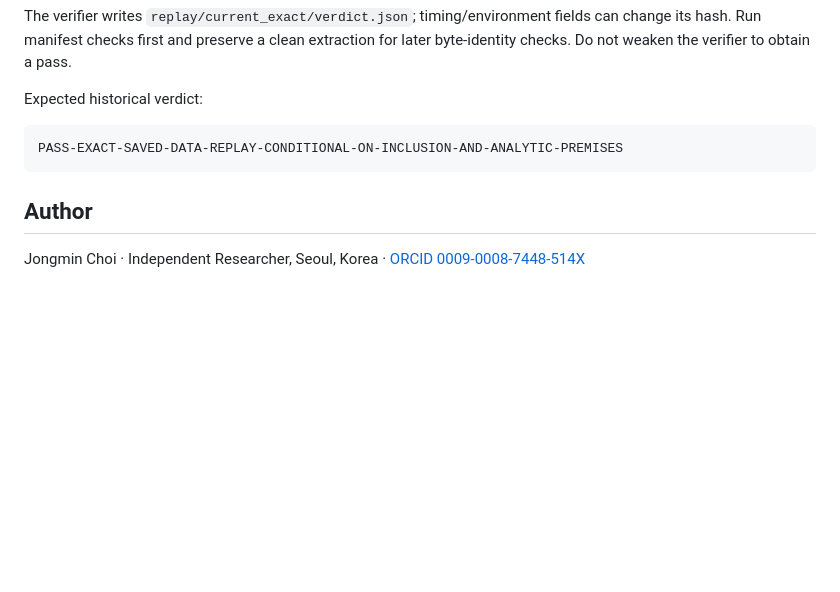
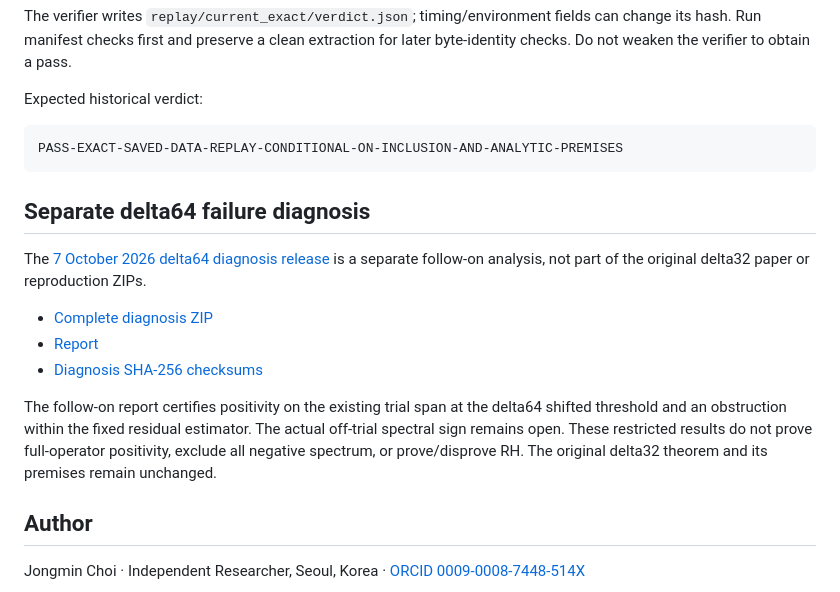
Before and after one commit to serabing-hash/theta-weighted-certificate, a Markdown page: README.md, the part around the change. GitHub-like rendering; blank space fills up the shorter version.

Commit message:
Link separate delta64 diagnosis release and scope limits
Added a section for delta64 failure diagnosis with links to the release, report, and checksums.

````diff
--- a/README.md
+++ b/README.md
@@ -50,6 +50,16 @@ Expected historical verdict:
 PASS-EXACT-SAVED-DATA-REPLAY-CONDITIONAL-ON-INCLUSION-AND-ANALYTIC-PREMISES
 ```
 
+## Separate delta64 failure diagnosis
+
+The [7 October 2026 delta64 diagnosis release](https://github.com/serabing-hash/theta-weighted-certificate/releases/tag/v2026.10.07-delta64-diagnosis) is a separate follow-on analysis, not part of the original delta32 paper or reproduction ZIPs.
+
+- [Complete diagnosis ZIP](https://github.com/serabing-hash/theta-weighted-certificate/releases/download/v2026.10.07-delta64-diagnosis/delta64_failure_diagnosis_20261007.zip)
+- [Report](https://github.com/serabing-hash/theta-weighted-certificate/releases/download/v2026.10.07-delta64-diagnosis/REPORT.md)
+- [Diagnosis SHA-256 checksums](https://github.com/serabing-hash/theta-weighted-certificate/releases/download/v2026.10.07-delta64-diagnosis/DELTA64_DIAGNOSIS.sha256)
+
+The follow-on report certifies positivity on the existing trial span at the delta64 shifted threshold and an obstruction within the fixed residual estimator. The actual off-trial spectral sign remains open. These restricted results do not prove full-operator positivity, exclude all negative spectrum, or prove/disprove RH. The original delta32 theorem and its premises remain unchanged.
+
 ## Author
 
 Jongmin Choi · Independent Researcher, Seoul, Korea · [ORCID 0009-0008-7448-514X](https://orcid.org/0009-0008-7448-514X)
````
